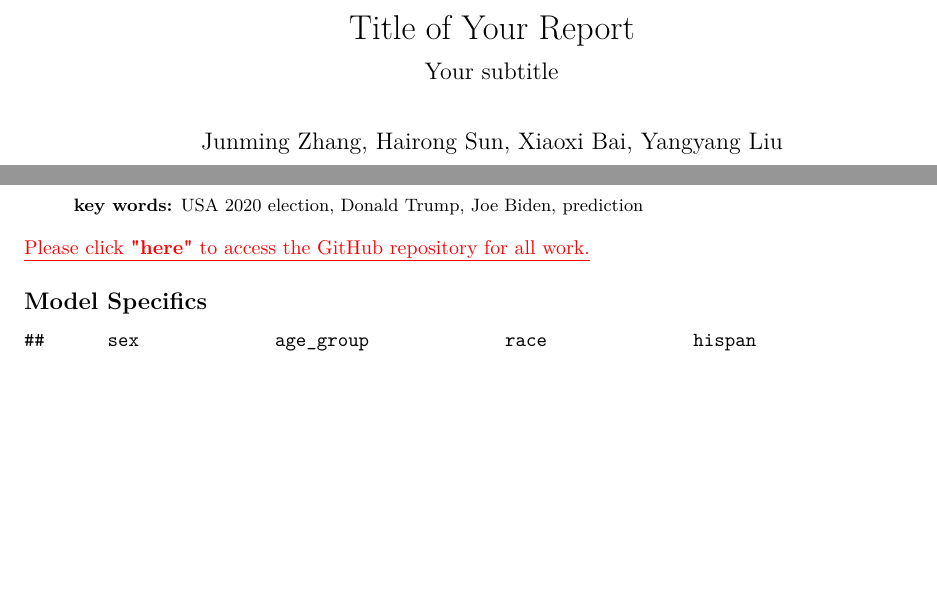
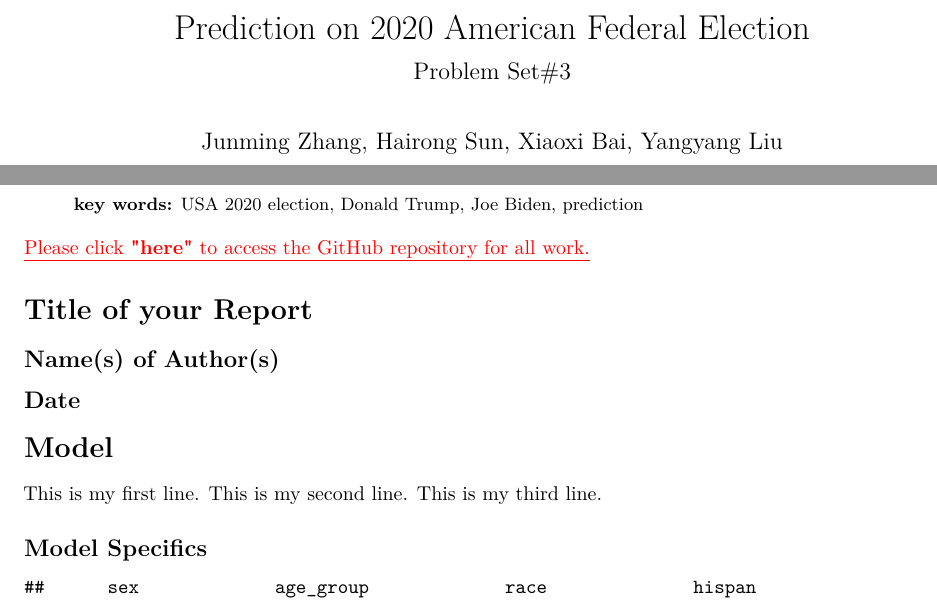
Before and after one commit to JunmingZhang/STA304_Qset3, an R Markdown document (report.Rmd): two parts of page 1 of 5, joined at a grey line, cut at the place of the change, the shorter picture padded with empty space. Rendered offline with R 4.5, knitr and Pandoc, then LaTeX, with nearby package versions; some code elsewhere in the file could not run offline.

Commit message:
add title and substile

````diff
--- a/report.Rmd
+++ b/report.Rmd
@@ -1,6 +1,6 @@
 ---
-title: "Title of Your Report"
-subtitle: "Your subtitle"
+title: "Prediction on 2020 American Federal Election"
+subtitle: "Problem Set#3"
 author: "Junming Zhang, Hairong Sun, Xiaoxi Bai, Yangyang Liu"
 date: "`r Sys.setenv(TZ='EST'); format(Sys.time(), '%A, %B %d, %Y')`"
 abstract: |
@@ -36,13 +36,17 @@ survey_data <- read_csv("outputs/survey_data.csv")
 census_data <- read_csv("outputs/census_data.csv")
 ```
 
-<!-- # Title of your Report -->
+# Title of your Report
 
-<!-- ## Name(s) of Author(s)  -->
-<!-- ## Date -->
+## Name(s) of Author(s)
+## Date
 
 
-<!-- # Model -->
+# Model
+
+This is my first line.
+This is my second line.
+This is my third line.
 
 <!-- Here we are interested in predicting the popular vote outcome of the 2020 American federal election (include citation). To do this we are employing a post-stratification technique. In the following sub-sections I will describe the model specifics and the post-stratification calculation. -->
 
````
Also changed, not shown: report.Rmd (2 more changed lines).
